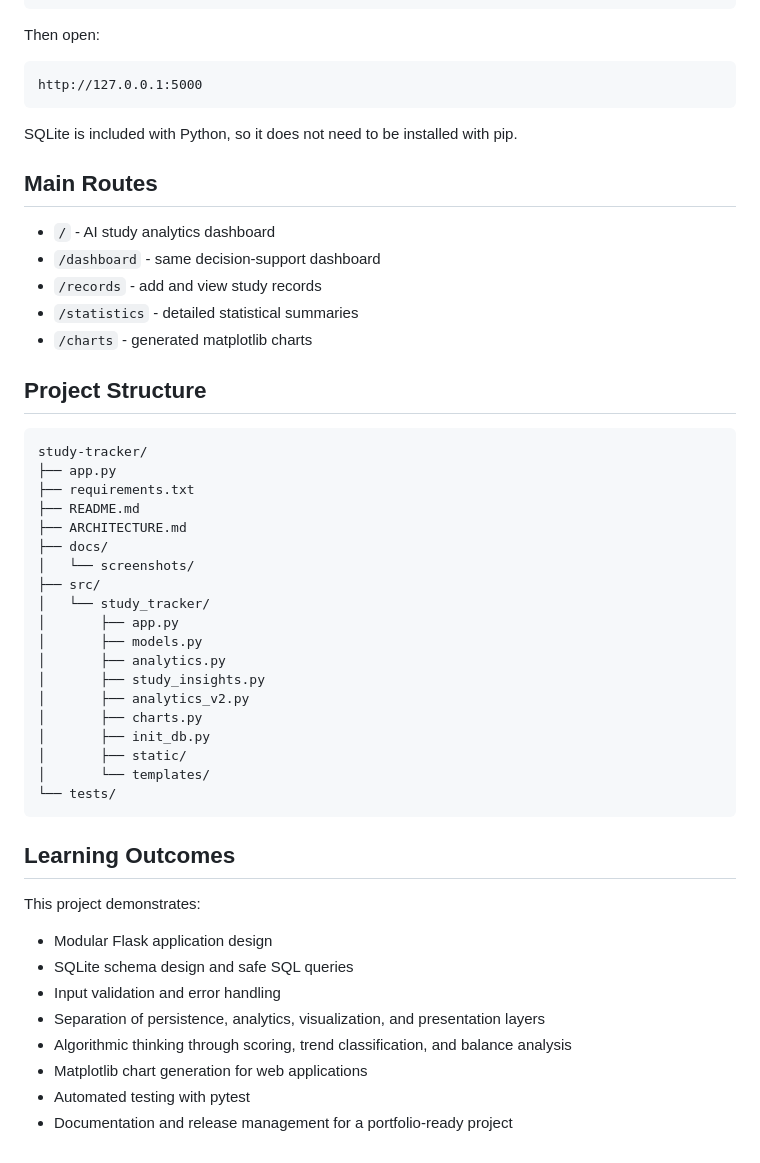
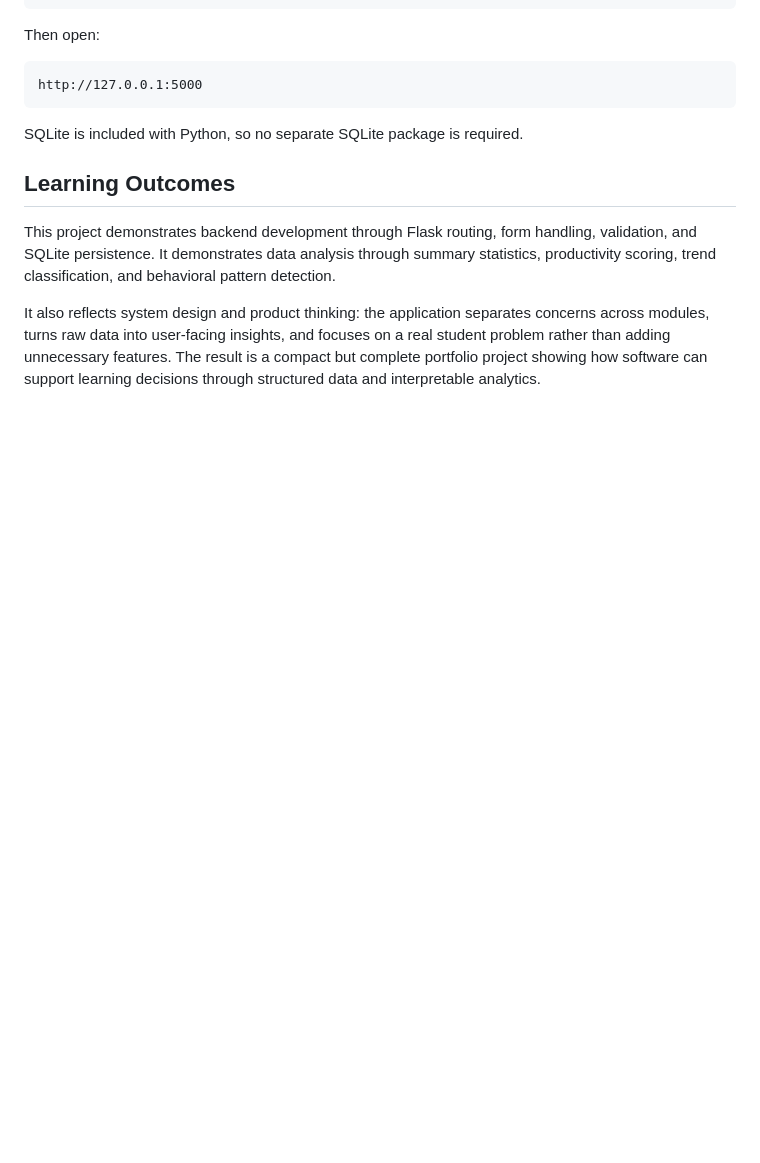
Before and after one commit to CNLoveMiku/study-tracker, a Markdown page: README.md, the part around one of its changes. GitHub-like rendering; blank space fills up the shorter version.

````diff
--- a/README.md
+++ b/README.md
@@ -119,49 +109,17 @@ Then open:
 http://127.0.0.1:5000
 ```
 
-SQLite is included with Python, so it does not need to be installed with pip.
-
-## Main Routes
-
-- `/` - AI study analytics dashboard
-- `/dashboard` - same decision-support dashboard
-- `/records` - add and view study records
-- `/statistics` - detailed statistical summaries
-- `/charts` - generated matplotlib charts
-
-## Project Structure
-
-```text
-study-tracker/
-├── app.py
-├── requirements.txt
-├── README.md
-├── ARCHITECTURE.md
-├── docs/
-│   └── screenshots/
-├── src/
-│   └── study_tracker/
-│       ├── app.py
-│       ├── models.py
-│       ├── analytics.py
-│       ├── study_insights.py
-│       ├── analytics_v2.py
-│       ├── charts.py
-│       ├── init_db.py
-│       ├── static/
-│       └── templates/
-└── tests/
-```
+SQLite is included with Python, so no separate SQLite package is required.
 
 ## Learning Outcomes
 
-This project demonstrates:
+This project demonstrates backend development through Flask routing, form
+handling, validation, and SQLite persistence. It demonstrates data analysis
+through summary statistics, productivity scoring, trend classification, and
+behavioral pattern detection.
 
-- Modular Flask application design
-- SQLite schema design and safe SQL queries
-- Input validation and error handling
-- Separation of persistence, analytics, visualization, and presentation layers
-- Algorithmic thinking through scoring, trend classification, and balance analysis
-- Matplotlib chart generation for web applications
-- Automated testing with pytest
-- Documentation and release management for a portfolio-ready project
+It also reflects system design and product thinking: the application separates
+concerns across modules, turns raw data into user-facing insights, and focuses
+on a real student problem rather than adding unnecessary features. The result is
+a compact but complete portfolio project showing how software can support
+learning decisions through structured data and interpretable analytics.
````
Also changed, not shown: other parts of README.md (+73 -83 lines).
